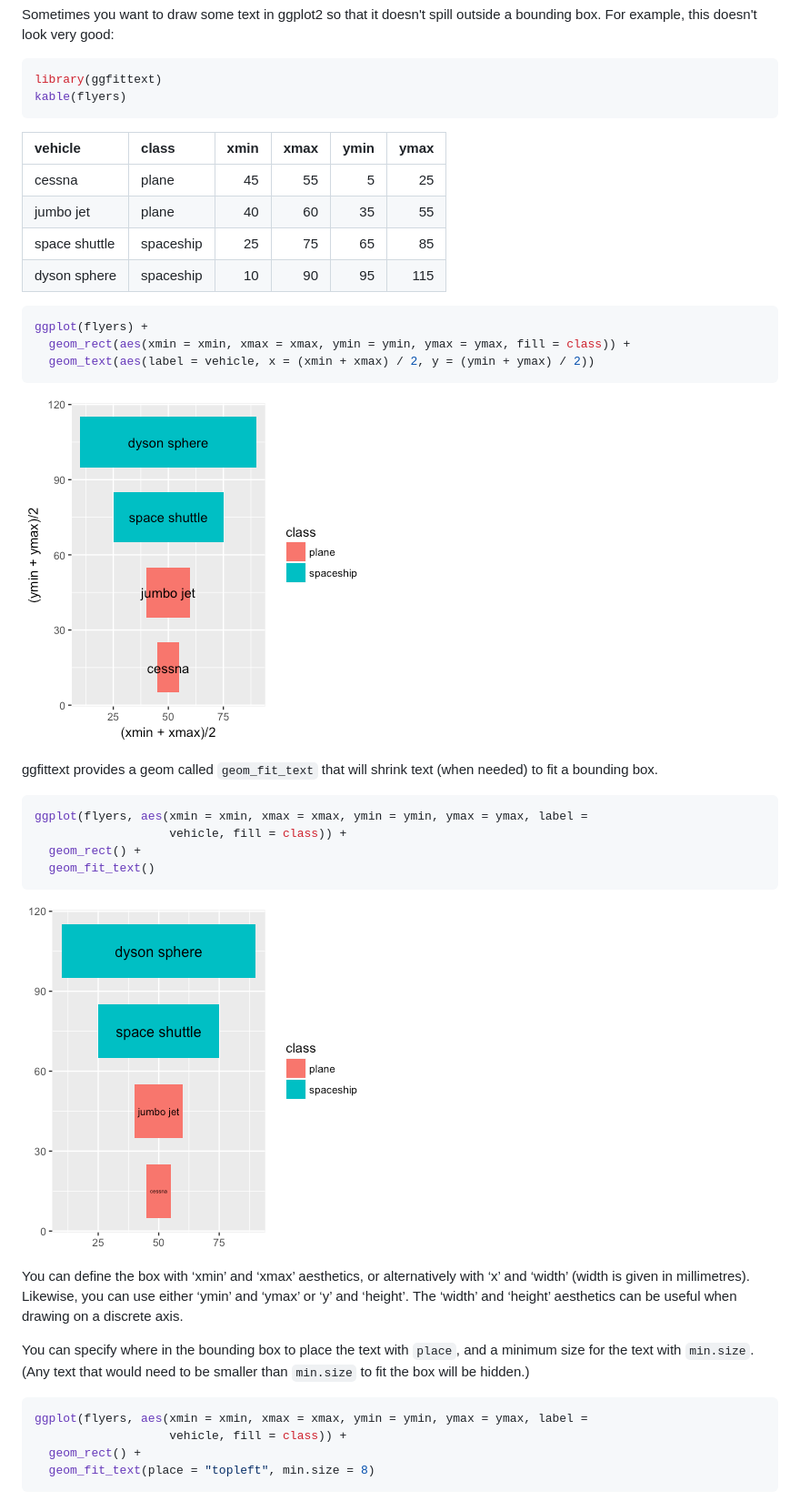
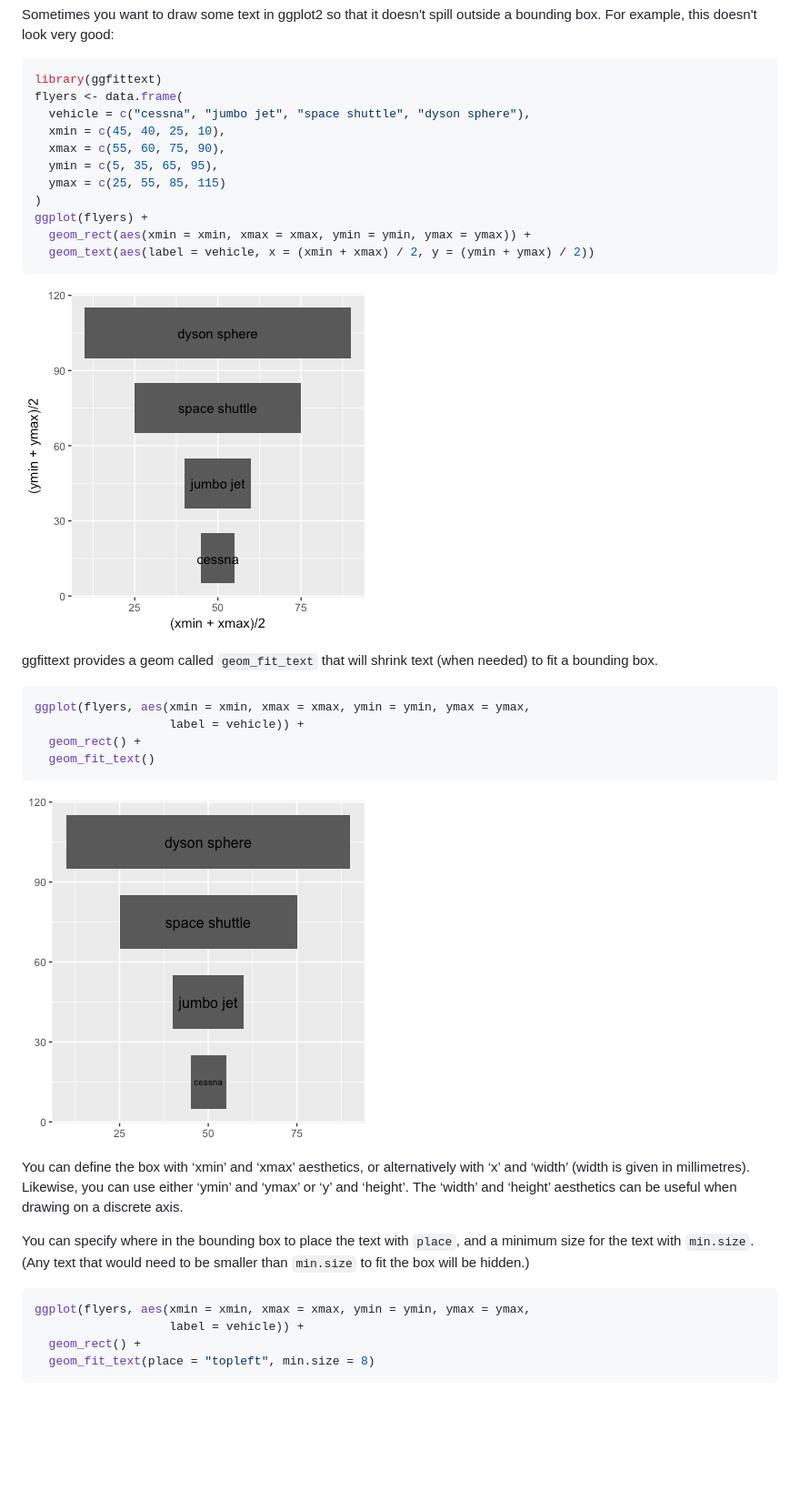
Before and after one commit to wilkox/ggfittext, a Markdown page: README.md, the part around the change printed below. Shown: that part at 91% size. Rendered like a GitHub page; pictures changed too: README-doesnt_fit-1.png, README-geom_fit_text-1.png; blank space fills up the shorter version.

````diff
--- a/README.md
+++ b/README.md
@@ -28,19 +28,15 @@ Sometimes you want to draw some text in ggplot2 so that it doesn't spill outside
 
 ``` r
 library(ggfittext)
-kable(flyers)
-```
-
-| vehicle       | class     |  xmin|  xmax|  ymin|  ymax|
-|:--------------|:----------|-----:|-----:|-----:|-----:|
-| cessna        | plane     |    45|    55|     5|    25|
-| jumbo jet     | plane     |    40|    60|    35|    55|
-| space shuttle | spaceship |    25|    75|    65|    85|
-| dyson sphere  | spaceship |    10|    90|    95|   115|
-
-``` r
+flyers <- data.frame(
+  vehicle = c("cessna", "jumbo jet", "space shuttle", "dyson sphere"),
+  xmin = c(45, 40, 25, 10),
+  xmax = c(55, 60, 75, 90),
+  ymin = c(5, 35, 65, 95),
+  ymax = c(25, 55, 85, 115)
+)
 ggplot(flyers) +
-  geom_rect(aes(xmin = xmin, xmax = xmax, ymin = ymin, ymax = ymax, fill = class)) +
+  geom_rect(aes(xmin = xmin, xmax = xmax, ymin = ymin, ymax = ymax)) +
   geom_text(aes(label = vehicle, x = (xmin + xmax) / 2, y = (ymin + ymax) / 2))
 ```
 
@@ -49,8 +45,8 @@ ggplot(flyers) +
 ggfittext provides a geom called `geom_fit_text` that will shrink text (when needed) to fit a bounding box.
 
 ``` r
-ggplot(flyers, aes(xmin = xmin, xmax = xmax, ymin = ymin, ymax = ymax, label =
-                   vehicle, fill = class)) +
+ggplot(flyers, aes(xmin = xmin, xmax = xmax, ymin = ymin, ymax = ymax,
+                   label = vehicle)) +
   geom_rect() +
   geom_fit_text()
 ```
@@ -62,8 +58,8 @@ You can define the box with ‘xmin’ and ‘xmax’ aesthetics, or alternative
 You can specify where in the bounding box to place the text with `place`, and a minimum size for the text with `min.size`. (Any text that would need to be smaller than `min.size` to fit the box will be hidden.)
 
 ``` r
-ggplot(flyers, aes(xmin = xmin, xmax = xmax, ymin = ymin, ymax = ymax, label =
-                   vehicle, fill = class)) +
+ggplot(flyers, aes(xmin = xmin, xmax = xmax, ymin = ymin, ymax = ymax,
+                   label = vehicle)) +
   geom_rect() +
   geom_fit_text(place = "topleft", min.size = 8)
 ```
````
Also changed, not shown: other parts of README.md (+29 -19 lines), README-geom_fit_text_2-1.png, README-geom_fit_text_3-1.png, README-reflow-1.png, README-reflow_and_grow-1.png, 4 other files.
